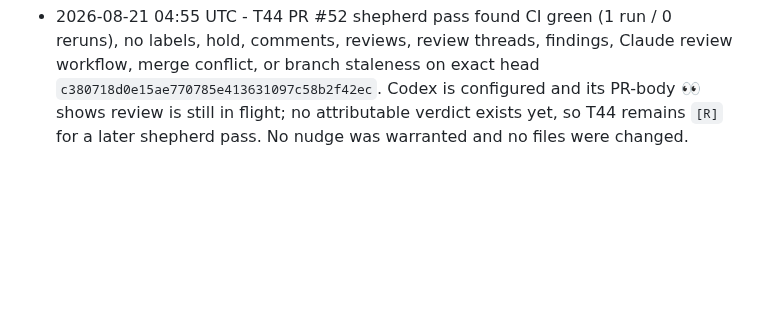
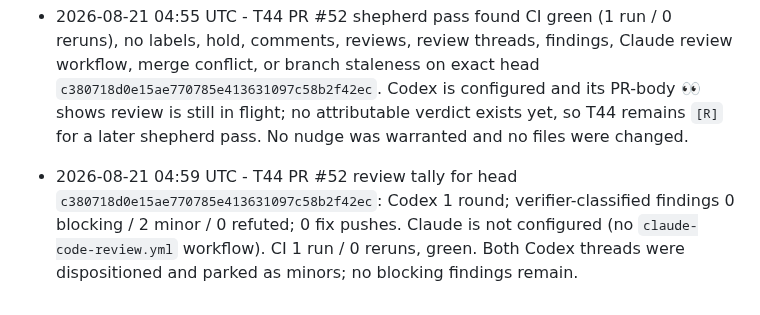
Before and after one commit to MrZoller/factory-ui, a Markdown page: .factory/worklog.md, the part around the change. Rendered like a GitHub page; blank space fills up the shorter version.

Commit message:
chore(factory): record T44 review tally

```diff
--- a/.factory/worklog.md
+++ b/.factory/worklog.md
@@ -128,3 +128,4 @@ at the bottom.
 - 2026-08-21 04:28 UTC - T43 merged as PR #51 (squash `38b8a0e25e6e1d63ae6fc373367431ea221bb12a`) after green CI on head `38c21614e3988b9ec33c10a402768004af8dfb4e`. Codex delivered one review round with one verifier-classified minor, parked in rolling batch T42; no fix push, refutation, or Claude workflow verdict was required.
 - 2026-08-21 04:53 UTC - T44 implemented and opened as PR #52. Decluttered review, task, worklog, routing, badge, and summary surfaces while preserving disclosure state, metrics semantics, text-only rendering, and strict GitHub URL validation. Verification: `bun test` (800 pass, 0 fail), `bun run lint` (Prettier and strict TypeScript passed), and `git diff --check` (passed). Panel: 1 round; findings 0 blocking / 0 minor / 0 invalid; 0 fixed; shipped standard (planned standard). Both review lenses returned CLEAN and the adversarial verifier returned CLEAR. One shepherd pass remains before merge eligibility is known.
 - 2026-08-21 04:55 UTC - T44 PR #52 shepherd pass found CI green (1 run / 0 reruns), no labels, hold, comments, reviews, review threads, findings, Claude review workflow, merge conflict, or branch staleness on exact head `c380718d0e15ae770785e413631097c58b2f42ec`. Codex is configured and its PR-body 👀 shows review is still in flight; no attributable verdict exists yet, so T44 remains `[R]` for a later shepherd pass. No nudge was warranted and no files were changed.
+- 2026-08-21 04:59 UTC - T44 PR #52 review tally for head `c380718d0e15ae770785e413631097c58b2f42ec`: Codex 1 round; verifier-classified findings 0 blocking / 2 minor / 0 refuted; 0 fix pushes. Claude is not configured (no `claude-code-review.yml` workflow). CI 1 run / 0 reruns, green. Both Codex threads were dispositioned and parked as minors; no blocking findings remain.
```
